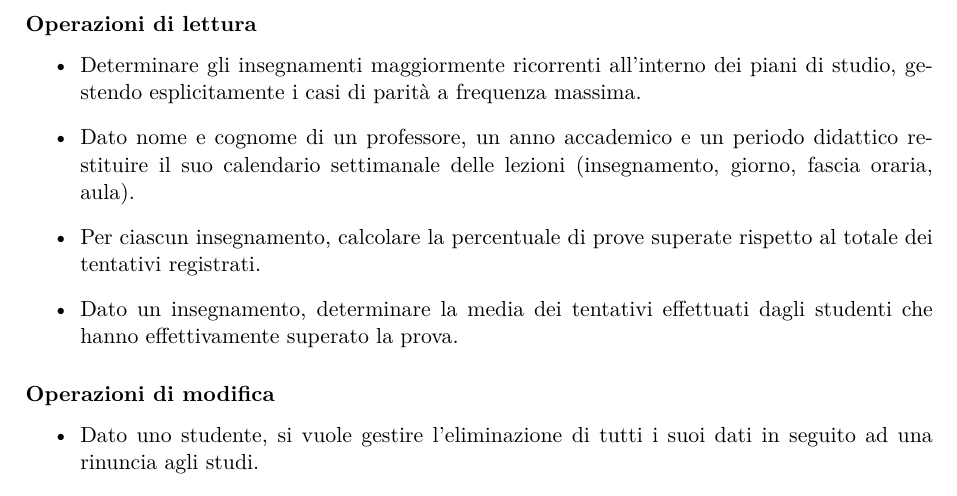
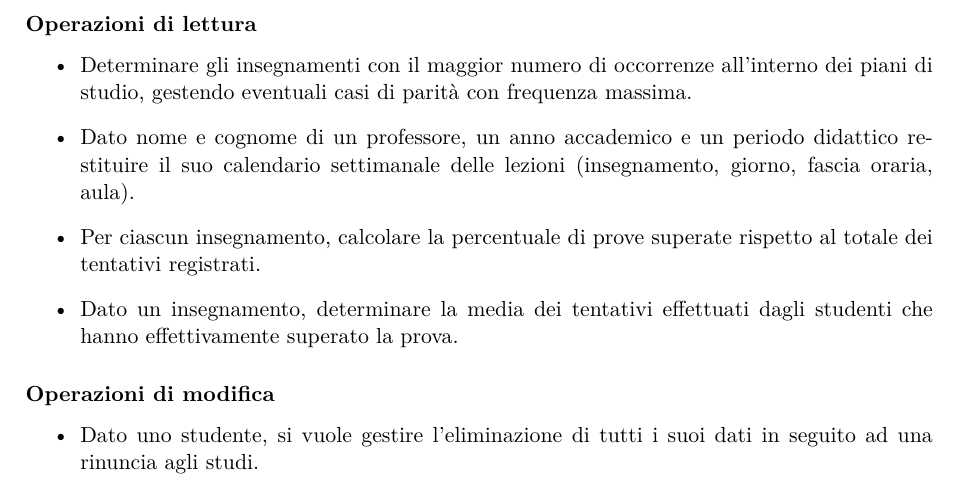
Before and after one commit to cossidente/database-lab-project, a LaTeX document (report/report.tex, which reads report/sections/2_requirements_analysis.tex): part of page 6 of 24, cut so that both start at the same text. Compiled offline with pdfLaTeX.

Commit message:
refactor: improve first query description

```diff
--- a/report/sections/2_requirements_analysis.tex
+++ b/report/sections/2_requirements_analysis.tex
@@ -61,7 +61,7 @@ e per la valutazione delle prestazioni complessive del sistema di gestione della
 \subsubsection{Operazioni di lettura}
 \label{sssec:operazioni-di-lettura}
 \begin{itemize}
-    \item Determinare gli insegnamenti maggiormente ricorrenti all'interno dei piani di studio, gestendo esplicitamente i casi di parità a frequenza massima.
+    \item Determinare gli insegnamenti con il maggior numero di occorrenze all'interno dei piani di studio, gestendo eventuali casi di parità con frequenza massima.
     \item Dato nome e cognome di un professore, un anno accademico e un periodo didattico restituire il suo calendario settimanale delle lezioni (insegnamento, giorno, fascia oraria, aula).
     \item Per ciascun insegnamento, calcolare la percentuale di prove superate rispetto al totale dei tentativi registrati.
     \item Dato un insegnamento, determinare la media dei tentativi effettuati dagli studenti che hanno effettivamente superato la prova.
```
Also changed, not shown: plots/redundancy_analysis.pdf (added), plots/redundancy_analysis.png (added).
